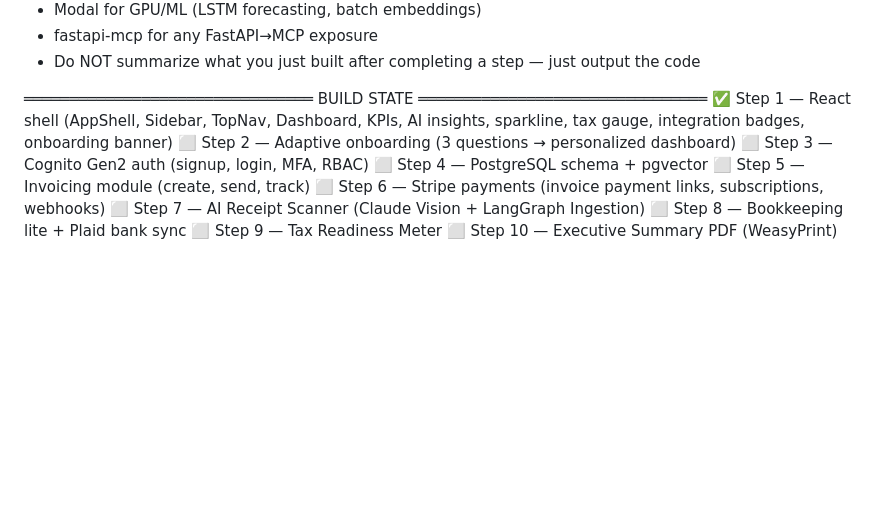
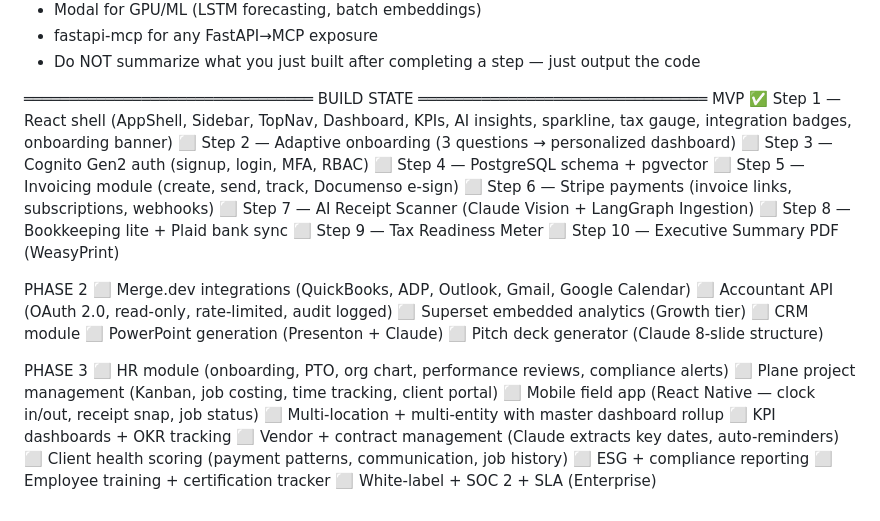
Before and after one commit to holmesstephen067-glitch/my_AI_brain, a Markdown page: OPSAI_SESSION.md, the part around the change. Drawn GitHub-style; blank space fills up the shorter version.

Commit message:
Revise build state with MVP and phase details
Updated the build state with MVP and phased features.

```diff
--- a/OPSAI_SESSION.md
+++ b/OPSAI_SESSION.md
@@ -141,13 +141,34 @@ CODING RULES
 ════════════════════════════════
 BUILD STATE
 ════════════════════════════════
-✅ Step 1 — React shell (AppShell, Sidebar, TopNav, Dashboard, KPIs, AI insights, sparkline, tax gauge, integration badges, onboarding banner)
-⬜ Step 2 — Adaptive onboarding (3 questions → personalized dashboard)
-⬜ Step 3 — Cognito Gen2 auth (signup, login, MFA, RBAC)
-⬜ Step 4 — PostgreSQL schema + pgvector
-⬜ Step 5 — Invoicing module (create, send, track)
-⬜ Step 6 — Stripe payments (invoice payment links, subscriptions, webhooks)
-⬜ Step 7 — AI Receipt Scanner (Claude Vision + LangGraph Ingestion)
-⬜ Step 8 — Bookkeeping lite + Plaid bank sync
-⬜ Step 9 — Tax Readiness Meter
+MVP
+✅ Step 1  — React shell (AppShell, Sidebar, TopNav, Dashboard, KPIs, AI insights, sparkline, tax gauge, integration badges, onboarding banner)
+⬜ Step 2  — Adaptive onboarding (3 questions → personalized dashboard)
+⬜ Step 3  — Cognito Gen2 auth (signup, login, MFA, RBAC)
+⬜ Step 4  — PostgreSQL schema + pgvector
+⬜ Step 5  — Invoicing module (create, send, track, Documenso e-sign)
+⬜ Step 6  — Stripe payments (invoice links, subscriptions, webhooks)
+⬜ Step 7  — AI Receipt Scanner (Claude Vision + LangGraph Ingestion)
+⬜ Step 8  — Bookkeeping lite + Plaid bank sync
+⬜ Step 9  — Tax Readiness Meter
 ⬜ Step 10 — Executive Summary PDF (WeasyPrint)
+
+PHASE 2
+⬜ Merge.dev integrations (QuickBooks, ADP, Outlook, Gmail, Google Calendar)
+⬜ Accountant API (OAuth 2.0, read-only, rate-limited, audit logged)
+⬜ Superset embedded analytics (Growth tier)
+⬜ CRM module
+⬜ PowerPoint generation (Presenton + Claude)
+⬜ Pitch deck generator (Claude 8-slide structure)
+
+PHASE 3
+⬜ HR module (onboarding, PTO, org chart, performance reviews, compliance alerts)
+⬜ Plane project management (Kanban, job costing, time tracking, client portal)
+⬜ Mobile field app (React Native — clock in/out, receipt snap, job status)
+⬜ Multi-location + multi-entity with master dashboard rollup
+⬜ KPI dashboards + OKR tracking
+⬜ Vendor + contract management (Claude extracts key dates, auto-reminders)
+⬜ Client health scoring (payment patterns, communication, job history)
+⬜ ESG + compliance reporting
+⬜ Employee training + certification tracker
+⬜ White-label + SOC 2 + SLA (Enterprise)
```
